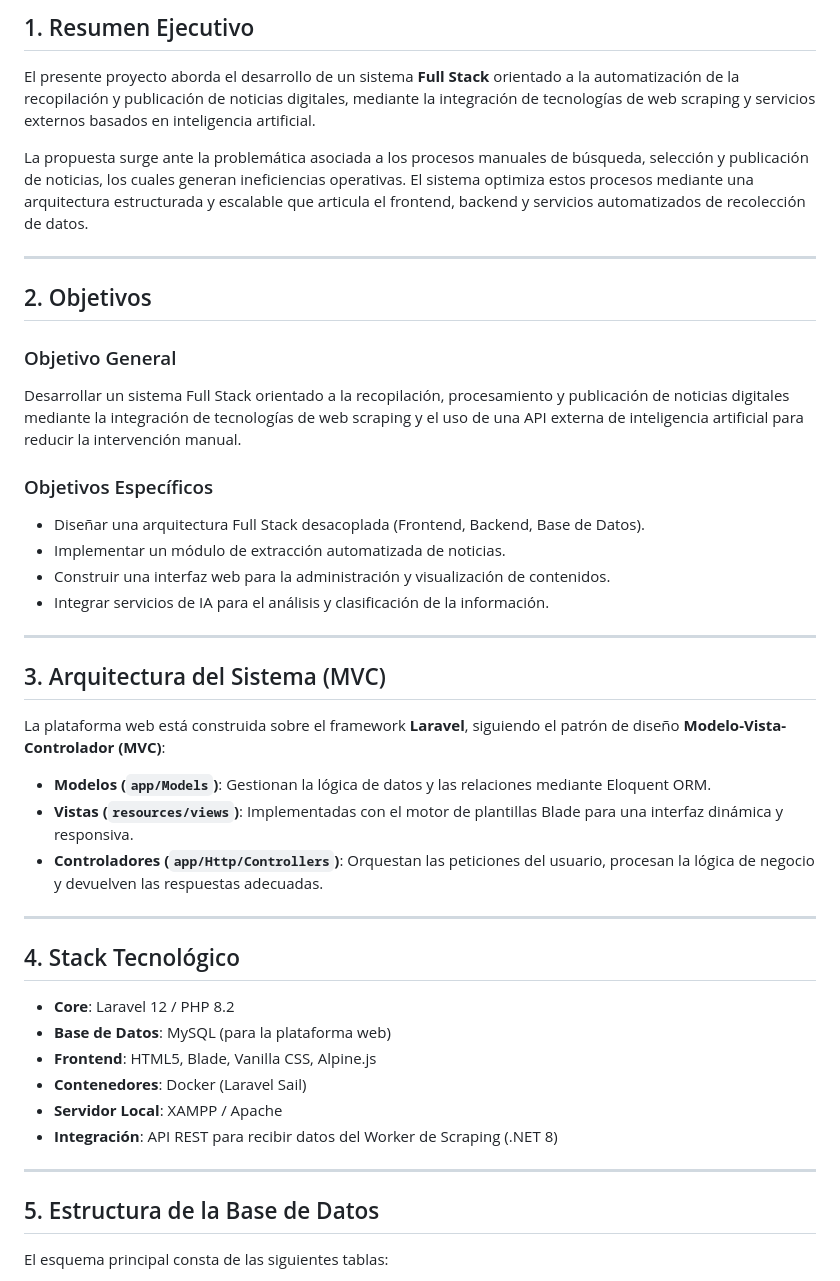
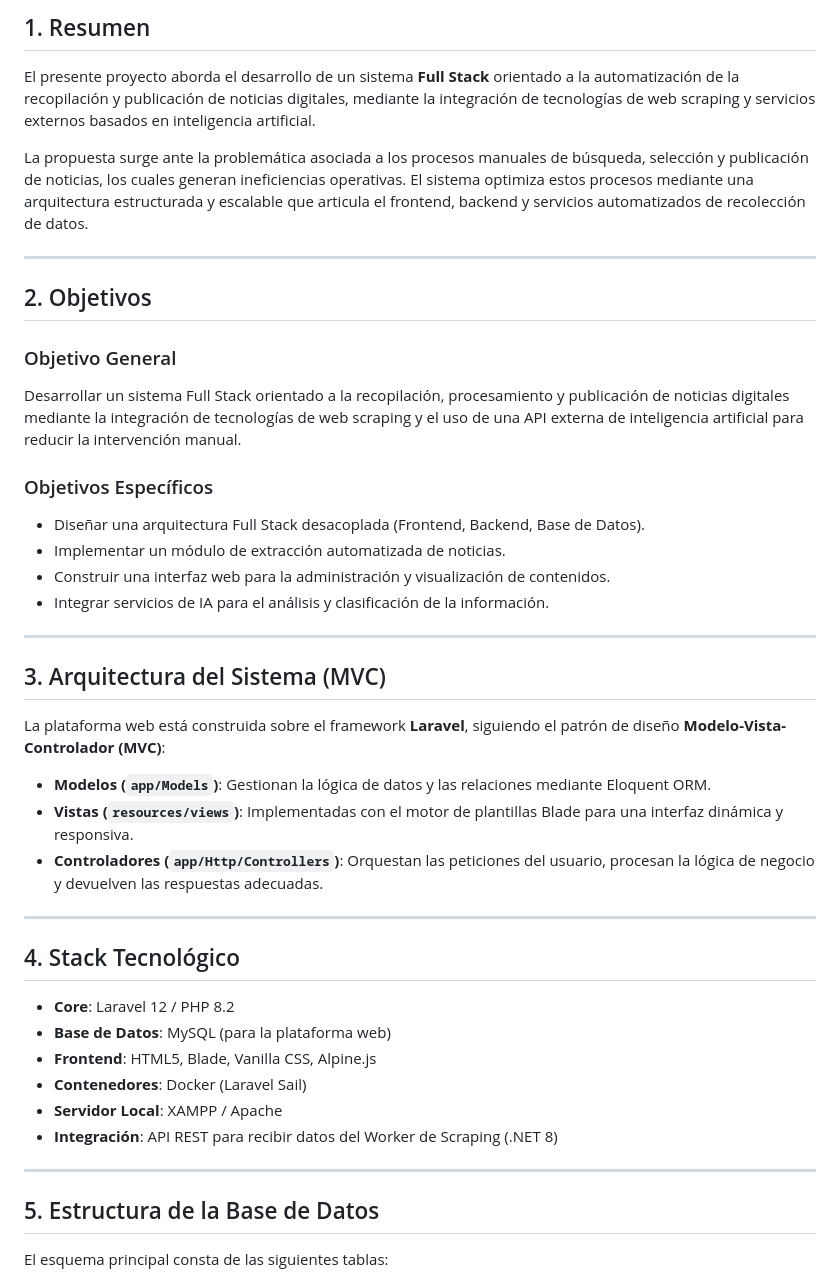
Before and after one commit to PeterAlanoca/bolivian-daily-web, a Markdown page: README.md, the part around one of its changes. GitHub-like rendering.

```diff
--- a/README.md
+++ b/README.md
@@ -4,5 +4,6 @@
 
-## 1. Resumen Ejecutivo
+## 1. Resumen
+
 El presente proyecto aborda el desarrollo de un sistema **Full Stack** orientado a la automatización de la recopilación y publicación de noticias digitales, mediante la integración de tecnologías de web scraping y servicios externos basados en inteligencia artificial.
 
 La propuesta surge ante la problemática asociada a los procesos manuales de búsqueda, selección y publicación de noticias, los cuales generan ineficiencias operativas. El sistema optimiza estos procesos mediante una arquitectura estructurada y escalable que articula el frontend, backend y servicios automatizados de recolección de datos.
@@ -12,9 +13,11 @@ La propuesta surge ante la problemática asociada a los procesos manuales de bú
 ## 2. Objetivos
 
 ### Objetivo General
+
 Desarrollar un sistema Full Stack orientado a la recopilación, procesamiento y publicación de noticias digitales mediante la integración de tecnologías de web scraping y el uso de una API externa de inteligencia artificial para reducir la intervención manual.
 
 ### Objetivos Específicos
+
 - Diseñar una arquitectura Full Stack desacoplada (Frontend, Backend, Base de Datos).
 - Implementar un módulo de extracción automatizada de noticias.
 - Construir una interfaz web para la administración y visualización de contenidos.
@@ -23,6 +26,7 @@ Desarrollar un sistema Full Stack orientado a la recopilación, procesamiento y
 ---
 
 ## 3. Arquitectura del Sistema (MVC)
+
 La plataforma web está construida sobre el framework **Laravel**, siguiendo el patrón de diseño **Modelo-Vista-Controlador (MVC)**:
 
 - **Modelos (`app/Models`)**: Gestionan la lógica de datos y las relaciones mediante Eloquent ORM.
@@ -32,6 +36,7 @@ La plataforma web está construida sobre el framework **Laravel**, siguiendo el
 ---
 
 ## 4. Stack Tecnológico
+
 - **Core**: Laravel 12 / PHP 8.2
 - **Base de Datos**: MySQL (para la plataforma web)
 - **Frontend**: HTML5, Blade, Vanilla CSS, Alpine.js
@@ -42,6 +47,7 @@ La plataforma web está construida sobre el framework **Laravel**, siguiendo el
 ---
 
 ## 5. Estructura de la Base de Datos
+
 El esquema principal consta de las siguientes tablas:
 
 1.  **users**: Información de administradores y editores del sistema.
```
Also changed, not shown: other parts of README.md (+7 -2 lines).
